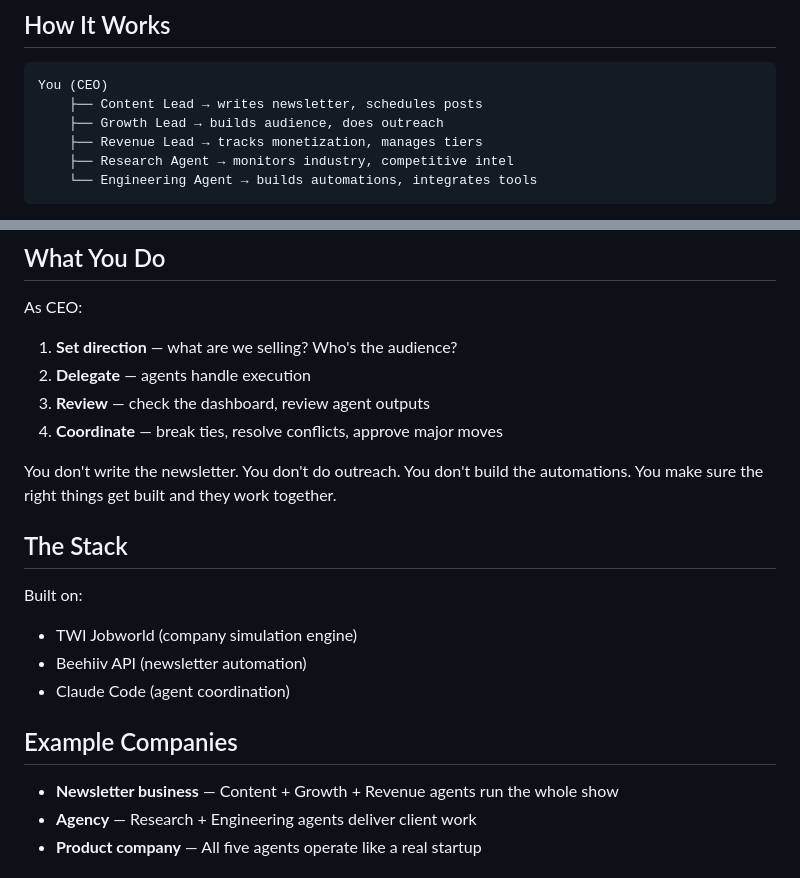
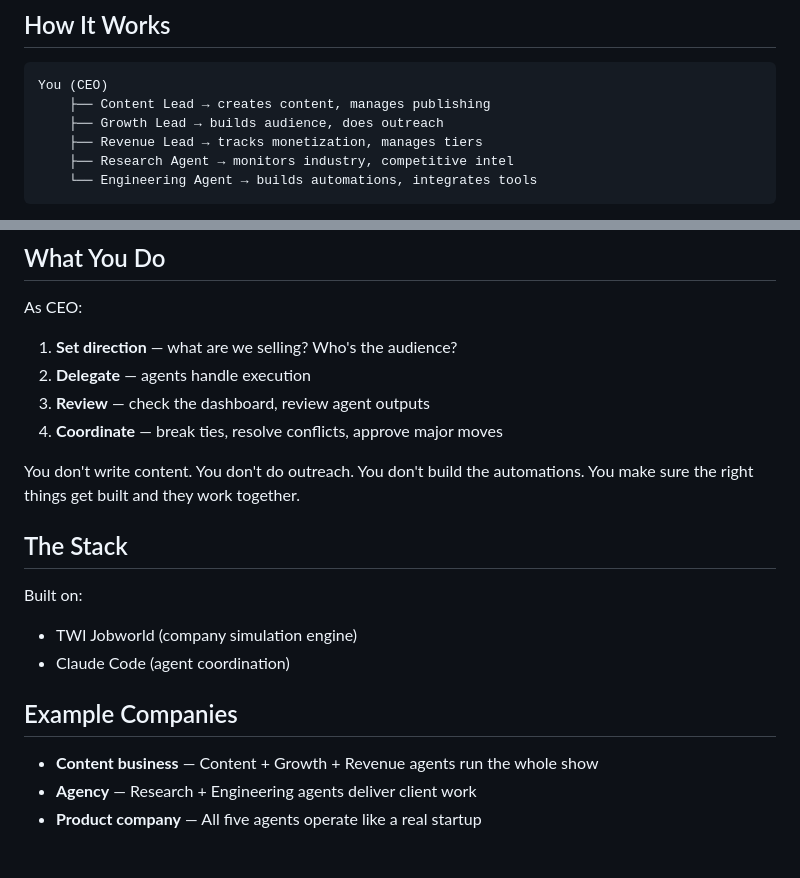
Before and after one commit to sancovp/twi-jobworld, a Markdown page: README.md, 2 parts joined by grey strips. Drawn GitHub-style.

Commit message:
Remove newsletter-specific references from README

````diff
--- a/README.md
+++ b/README.md
@@ -37,7 +37,7 @@ The CEO agent guides you through initialization — creating departments, regist
 
 ```
 You (CEO)
-    ├── Content Lead → writes newsletter, schedules posts
+    ├── Content Lead → creates content, manages publishing
     ├── Growth Lead → builds audience, does outreach
     ├── Revenue Lead → tracks monetization, manages tiers
     ├── Research Agent → monitors industry, competitive intel
@@ -60,18 +60,17 @@ As CEO:
 3. **Review** — check the dashboard, review agent outputs
 4. **Coordinate** — break ties, resolve conflicts, approve major moves
 
-You don't write the newsletter. You don't do outreach. You don't build the automations. You make sure the right things get built and they work together.
+You don't write content. You don't do outreach. You don't build the automations. You make sure the right things get built and they work together.
 
 ## The Stack
 
 Built on:
 - TWI Jobworld (company simulation engine)
-- Beehiiv API (newsletter automation)
 - Claude Code (agent coordination)
 
 ## Example Companies
 
-- **Newsletter business** — Content + Growth + Revenue agents run the whole show
+- **Content business** — Content + Growth + Revenue agents run the whole show
 - **Agency** — Research + Engineering agents deliver client work
 - **Product company** — All five agents operate like a real startup
 
````
